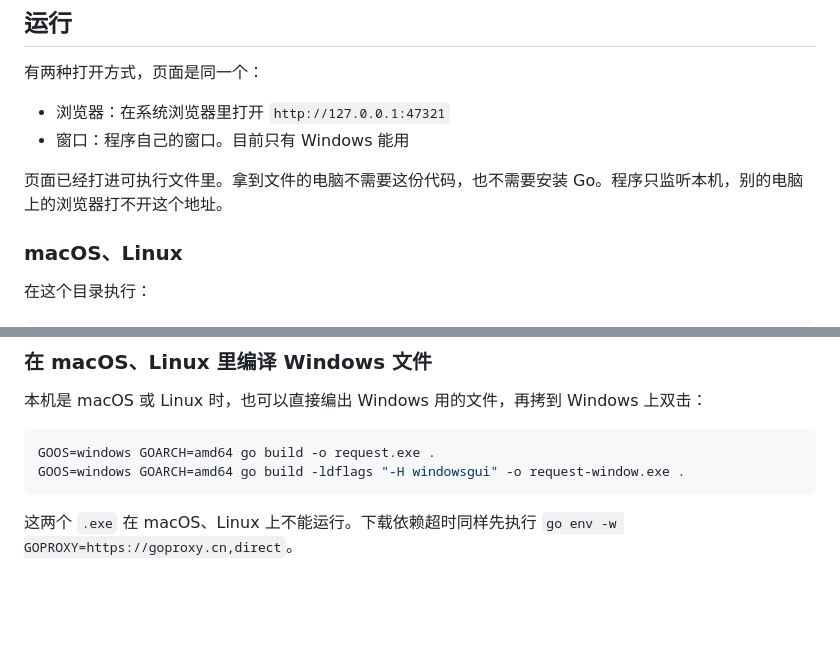
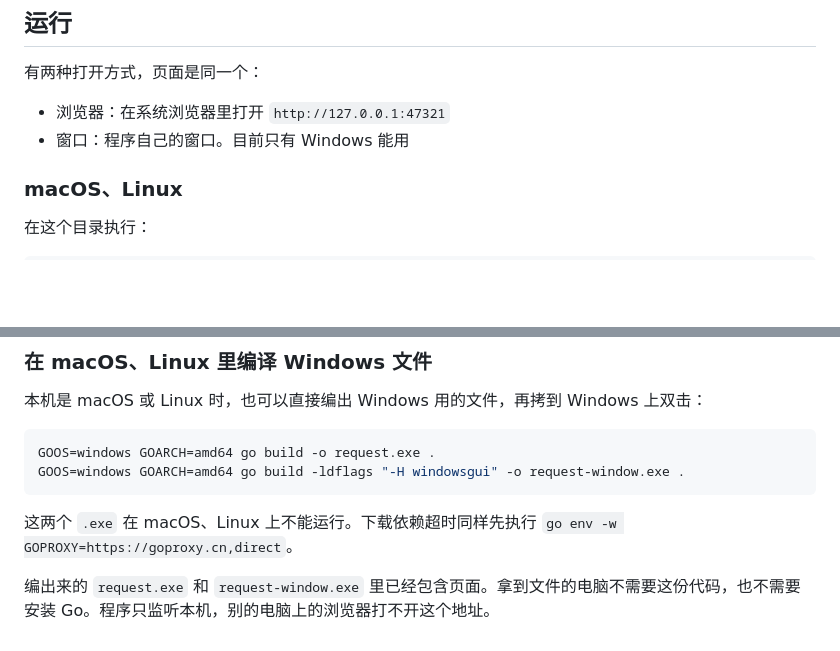
Before and after one commit to mistuba/request-client, a Markdown page: README.md, 2 parts joined by grey strips. Drawn GitHub-style; blank space fills up the shorter version.

Commit message:
Move the packaged exe note below the build steps.
The note now follows the Windows build instructions, where the exe files are introduced.

Co-authored-by: wufang_wh <wufang_wh@sina.com>

````diff
--- a/README.md
+++ b/README.md
@@ -57,8 +57,6 @@ winget install GoLang.Go
 
 - 浏览器：在系统浏览器里打开 `http://127.0.0.1:47321`
 - 窗口：程序自己的窗口。目前只有 Windows 能用
-
-页面已经打进可执行文件里。拿到文件的电脑不需要这份代码，也不需要安装 Go。程序只监听本机，别的电脑上的浏览器打不开这个地址。
 
 ### macOS、Linux
 
@@ -125,3 +123,5 @@ GOOS=windows GOARCH=amd64 go build -ldflags "-H windowsgui" -o request-window.ex
 ```
 
 这两个 `.exe` 在 macOS、Linux 上不能运行。下载依赖超时同样先执行 `go env -w GOPROXY=https://goproxy.cn,direct`。
+
+编出来的 `request.exe` 和 `request-window.exe` 里已经包含页面。拿到文件的电脑不需要这份代码，也不需要安装 Go。程序只监听本机，别的电脑上的浏览器打不开这个地址。
````
